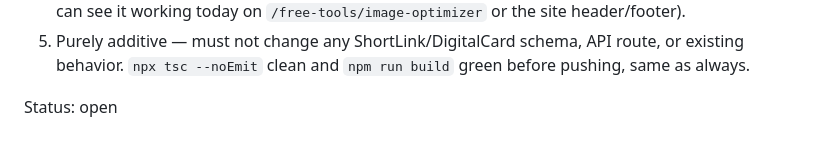
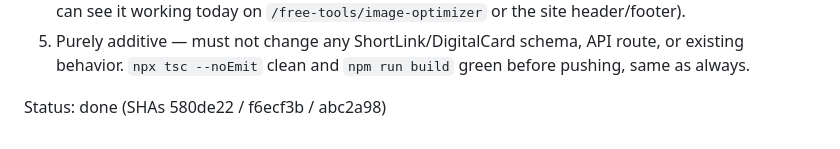
Before and after one commit to jonsnowx1r-lab/Ttbik, a Markdown page: docs/agent-outbox.md, the part around the change. GitHub-like rendering.

Commit message:
Grok O2: mark AdSlot task done

```diff
--- a/docs/agent-outbox.md
+++ b/docs/agent-outbox.md
@@ -127,4 +127,4 @@ import AdSlot from "@/components/AdSlot";
    API route, or existing behavior. `npx tsc --noEmit` clean and
    `npm run build` green before pushing, same as always.
 
-Status: open
+Status: done (SHAs 580de22 / f6ecf3b / abc2a98)
```
